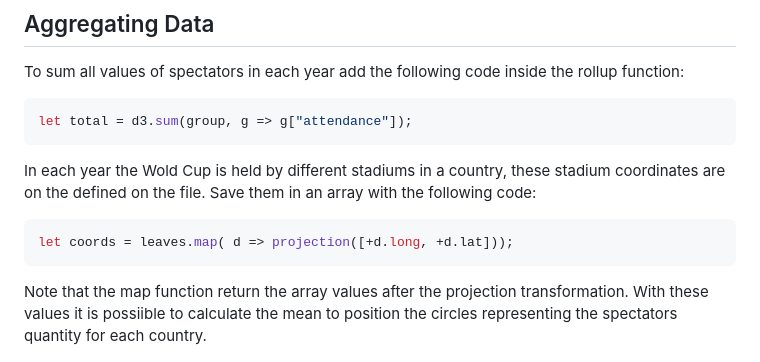
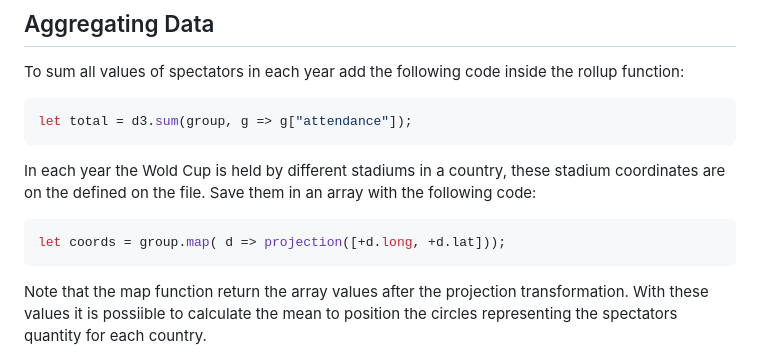
Before and after one commit to pmdjdias/ua_infovis, a Markdown page: D3/Lesson_04/README.md, the part around the change. Drawn GitHub-style.

Commit message:
Fix coordinates mapping in README.md
Updated code snippet to use 'group' instead of 'leaves' for coordinates mapping.

````diff
--- a/D3/Lesson_04/README.md
+++ b/D3/Lesson_04/README.md
@@ -90,7 +90,7 @@ let total = d3.sum(group, g => g["attendance"]);
 ```
 In each year the Wold Cup is held by different stadiums in a country, these stadium coordinates are on the defined on the file. Save them in an array with the following code:
 ``` javascript
-let coords = leaves.map( d => projection([+d.long, +d.lat]));
+let coords = group.map( d => projection([+d.long, +d.lat]));
 ```
 Note that the map function return the array values after the projection transformation. With these values it is possiible to calculate the mean to position the circles representing the spectators quantity for each country.
 ``` javascript
````
